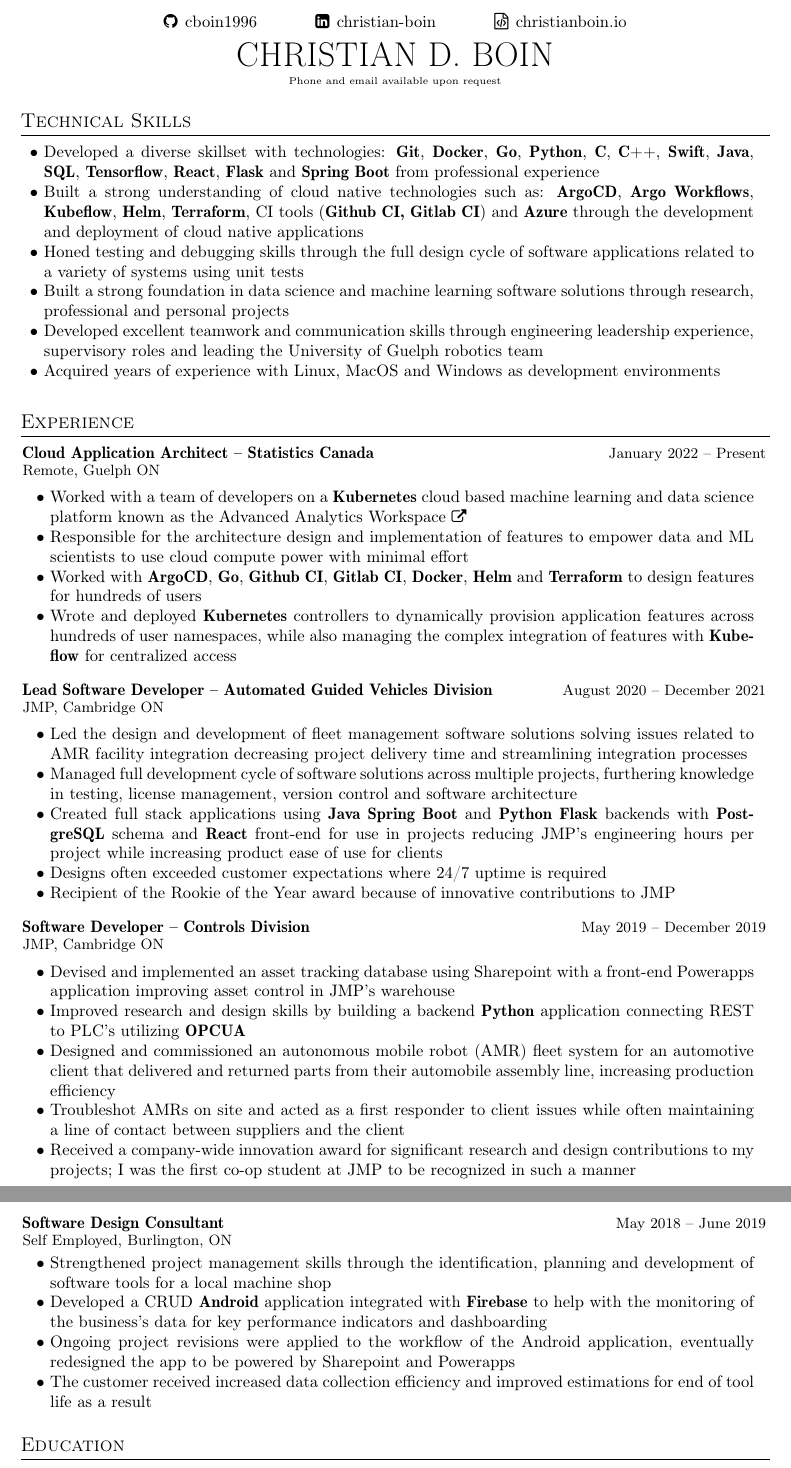
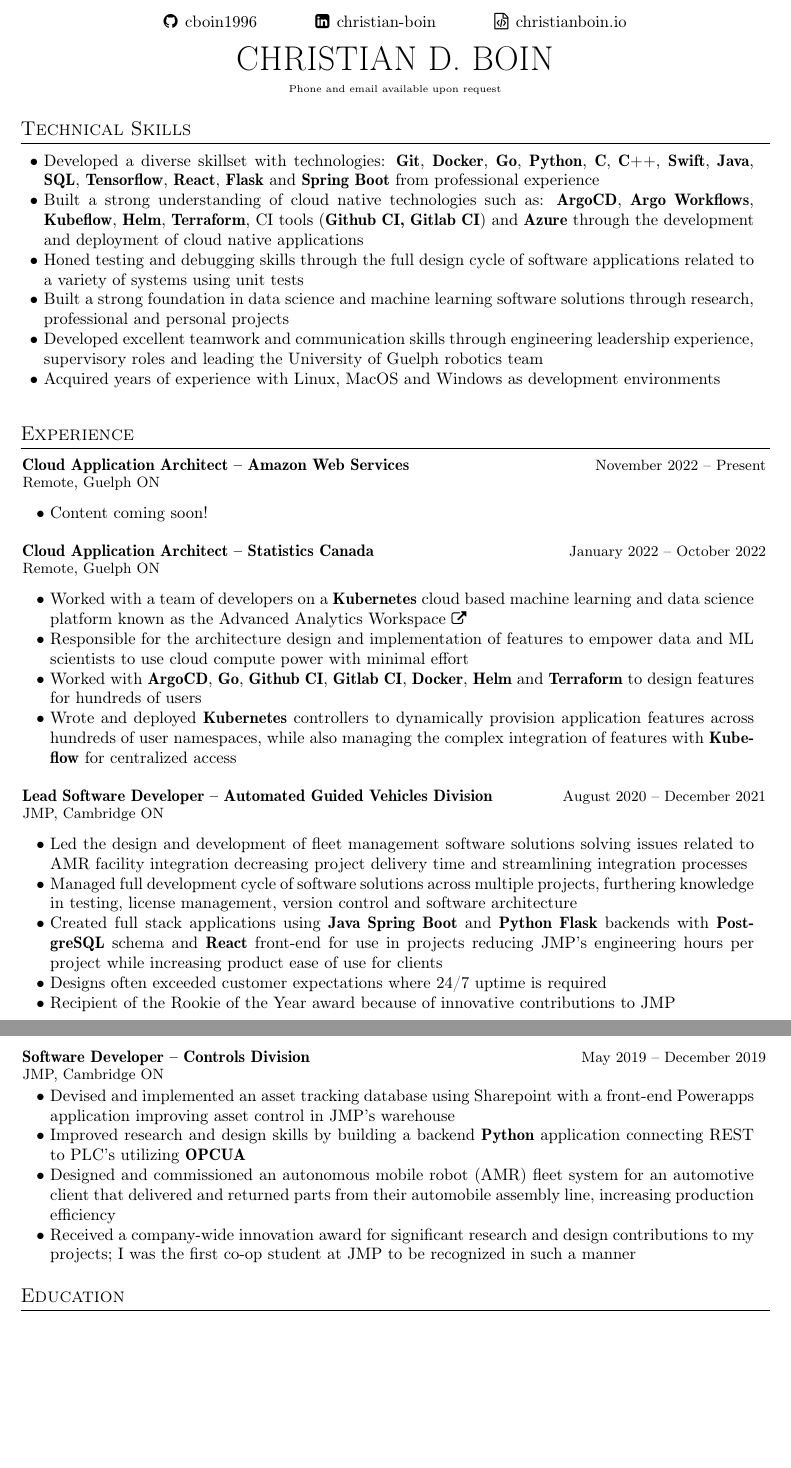
Before and after one commit to cboin1996/resume, a LaTeX CV (resume.tex): two parts of pages 1 and 2 of 2, joined at a grey line, cut so that both start at the same text, the shorter picture padded with empty space. Compiled offline with pdfLaTeX.

Commit message:
chore: add aws stub

```diff
--- a/resume.tex
+++ b/resume.tex
@@ -54,9 +54,18 @@
 \resumeSubHeadingListStart
 
 \resumeExp
+{Cloud Application Architect -- Amazon Web Services}
+{Remote, Guelph ON}
+{November 2022 -- Present}
+{}
+\resumeItemListStart
+\item[$\bullet$] Content coming soon!
+\resumeItemListEnd
+
+\resumeExp
 {Cloud Application Architect -- Statistics Canada}
 {Remote, Guelph ON}
-{January 2022 -- Present}
+{January 2022 -- October 2022}
 {}
 \resumeItemListStart
 \item[$\bullet$] Worked with a team of developers on a \textbf{Kubernetes} cloud based machine learning and data science
@@ -88,6 +97,7 @@
 \item[$\bullet$] Recipient of the Rookie of the Year award because of innovative contributions to JMP
 \resumeItemListEnd
 
+\newpage
 \resumeExp
 {Software Developer -- Controls Division}
 {JMP, Cambridge ON}
@@ -100,27 +110,8 @@
 to PLC's utilizing \textbf{OPCUA}
 \item[$\bullet$] Designed and commissioned an autonomous mobile robot (AMR) fleet system for an automotive client that delivered and
 returned parts from their automobile assembly line, increasing production efficiency
-\item[$\bullet$] Troubleshot AMRs on site and acted as a first responder to client issues while often maintaining a
-line of contact between suppliers and the client
 \item[$\bullet$] Received a company-wide innovation award for significant research and design contributions to
 my projects; I was the first co-op student at JMP to be recognized in such a manner
-\resumeItemListEnd
-
-\newpage
-\resumeExp
-{Software Design Consultant}
-{Self Employed, Burlington, ON}
-{May 2018 -- June 2019}
-{}
-\resumeItemListStart
-\item[$\bullet$] Strengthened project management skills through the identification, planning and development of
-software tools for a local machine shop
-\item[$\bullet$] Developed a CRUD \textbf{Android} application integrated with \textbf{Firebase} to help with the monitoring of
-the business's data for key performance indicators and dashboarding
-\item[$\bullet$] Ongoing project revisions were applied to the workflow of the Android application, eventually
-redesigned the app to be powered by Sharepoint and Powerapps
-\item[$\bullet$] The customer received increased data collection efficiency and improved estimations for end of
-tool life as a result
 \resumeItemListEnd
 
 \resumeSubHeadingListEnd
```
